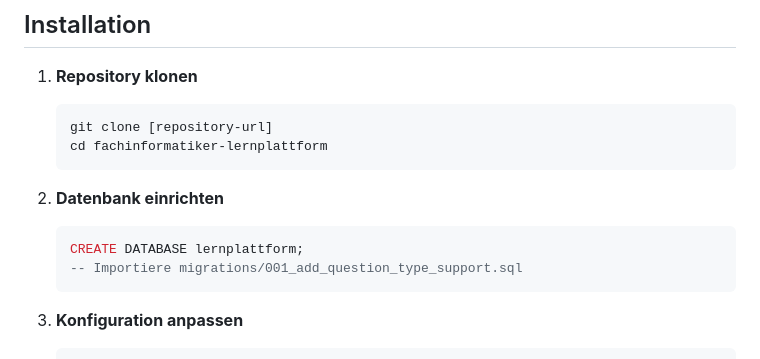
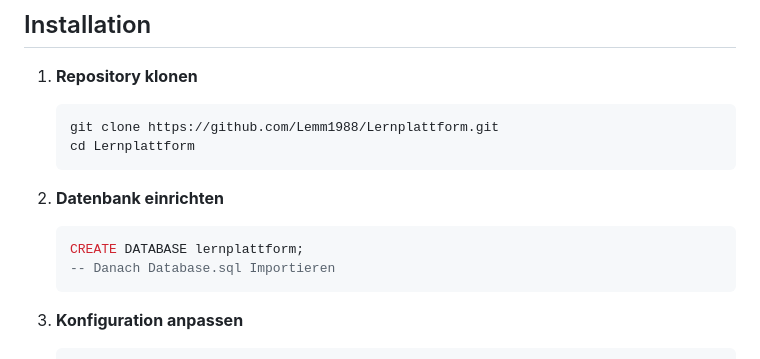
Before and after one commit to Lemm1988/Lernplattform, a Markdown page: docs/README.md, the part around the change. Rendered like a GitHub page.

````diff
--- a/docs/README.md
+++ b/docs/README.md
@@ -78,14 +78,14 @@ Eine moderne, responsive Lernplattform für Fachinformatiker mit Quiz-System, Mu
 
 1. **Repository klonen**
    ```bash
-   git clone [repository-url]
-   cd fachinformatiker-lernplattform
+   git clone https://github.com/Lemm1988/Lernplattform.git
+   cd Lernplattform
    ```
 
 2. **Datenbank einrichten**
    ```sql
    CREATE DATABASE lernplattform;
-   -- Importiere migrations/001_add_question_type_support.sql
+   -- Danach Database.sql Importieren
    ```
 
 3. **Konfiguration anpassen**
````
